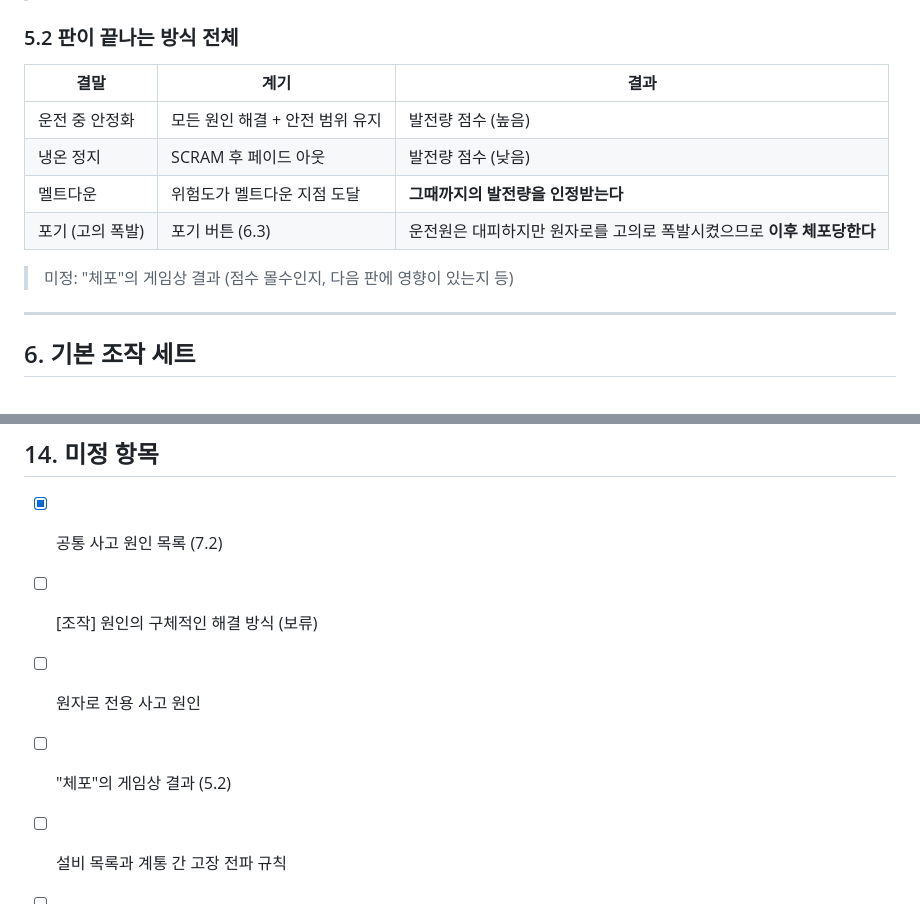
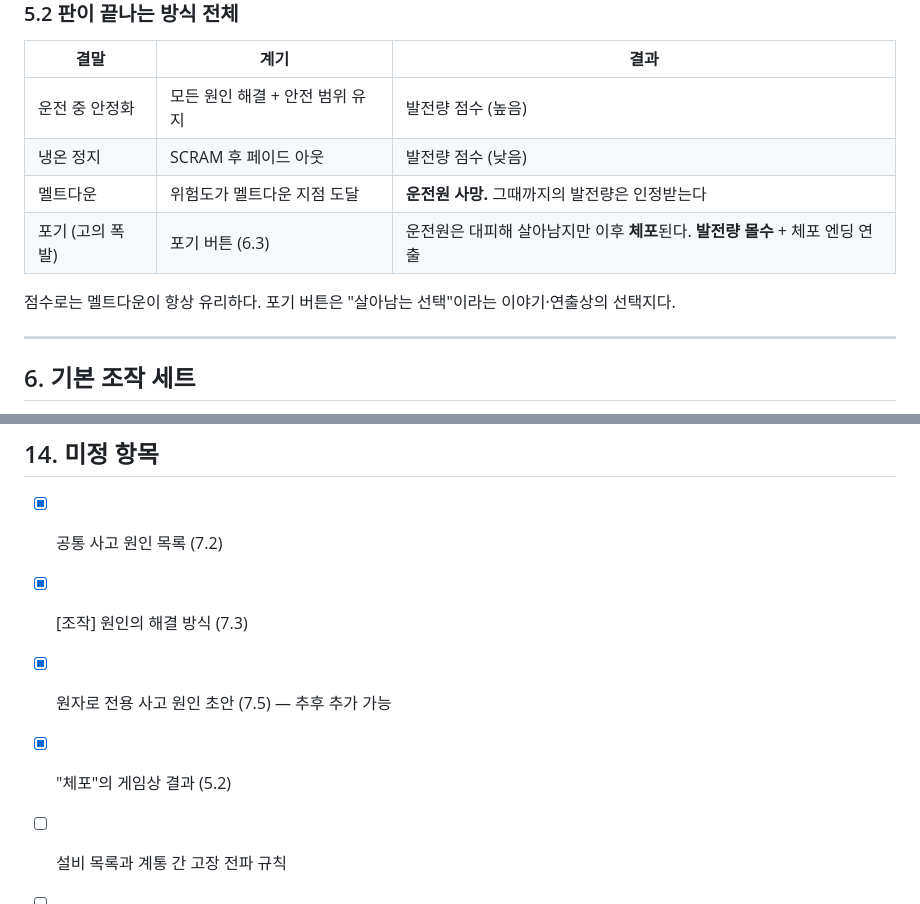
Before and after one commit to Jedidiah1926/meltdown, a Markdown page: docs/GDD.md, 2 parts joined by grey strips. GitHub-like rendering.

```diff
--- a/docs/GDD.md
+++ b/docs/GDD.md
@@ -158,10 +158,10 @@
 |---|---|---|
 | 운전 중 안정화 | 모든 원인 해결 + 안전 범위 유지 | 발전량 점수 (높음) |
 | 냉온 정지 | SCRAM 후 페이드 아웃 | 발전량 점수 (낮음) |
-| 멜트다운 | 위험도가 멜트다운 지점 도달 | **그때까지의 발전량을 인정받는다** |
-| 포기 (고의 폭발) | 포기 버튼 (6.3) | 운전원은 대피하지만 원자로를 고의로 폭발시켰으므로 **이후 체포당한다** |
+| 멜트다운 | 위험도가 멜트다운 지점 도달 | **운전원 사망.** 그때까지의 발전량은 인정받는다 |
+| 포기 (고의 폭발) | 포기 버튼 (6.3) | 운전원은 대피해 살아남지만 이후 **체포**된다. **발전량 몰수** + 체포 엔딩 연출 |
 
-> 미정: "체포"의 게임상 결과 (점수 몰수인지, 다음 판에 영향이 있는지 등)
+점수로는 멜트다운이 항상 유리하다. 포기 버튼은 "살아남는 선택"이라는 이야기·연출상의 선택지다.
 
 ---
 
@@ -347,9 +408,9 @@
 ## 14. 미정 항목
 
 - [x] 공통 사고 원인 목록 (7.2)
-- [ ] [조작] 원인의 구체적인 해결 방식 (보류)
-- [ ] 원자로 전용 사고 원인
-- [ ] "체포"의 게임상 결과 (5.2)
+- [x] [조작] 원인의 해결 방식 (7.3)
+- [x] 원자로 전용 사고 원인 초안 (7.5) — 추후 추가 가능
+- [x] "체포"의 게임상 결과 (5.2)
 - [ ] 설비 목록과 계통 간 고장 전파 규칙
 - [ ] 모듈 목록 (일반, 하이 리스크, 원자로별 특수)
 - [ ] 패널 슬롯 구조 (개수, 배치, 확장 방식)
```
Also changed, not shown: other parts of docs/GDD.md (+67 -6 lines).
